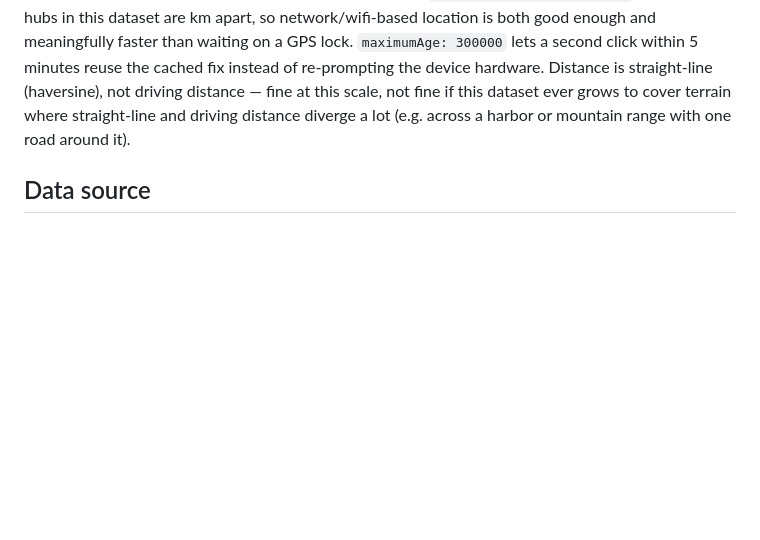
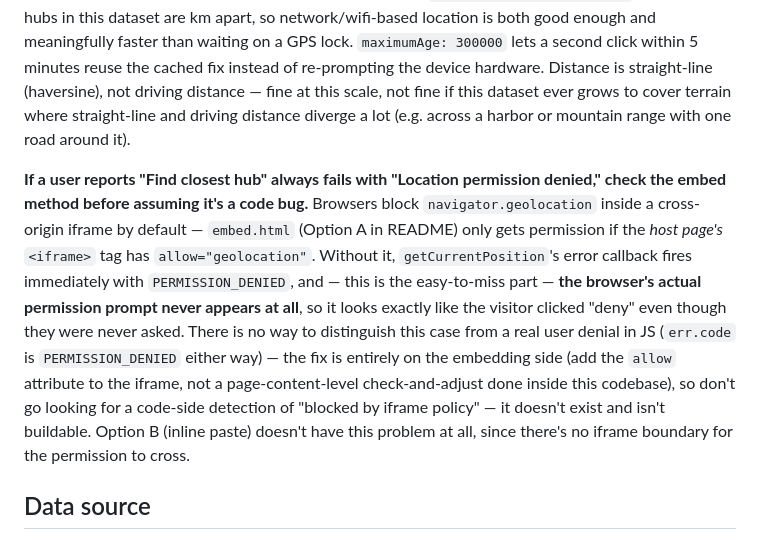
Before and after one commit to rewiring-nz/resilience-hubs-map, a Markdown page: CLAUDE.md, the part around the change. Rendered like a GitHub page; blank space fills up the shorter version.

Commit message:
Document the iframe geolocation permission requirement
The README's Option A iframe snippet was missing allow="geolocation" —
browsers block navigator.geolocation inside a cross-origin iframe by
default without it, and getCurrentPosition fails immediately with
PERMISSION_DENIED before the browser's actual permission prompt ever
shows. Easy to mistake for the visitor denying it themselves. Fixed
the snippet and documented the gotcha in both README and CLAUDE.md.

```diff
--- a/CLAUDE.md
+++ b/CLAUDE.md
@@ -138,6 +138,24 @@ this scale, not fine if this dataset ever grows to cover terrain where
 straight-line and driving distance diverge a lot (e.g. across a harbor
 or mountain range with one road around it).
 
+**If a user reports "Find closest hub" always fails with "Location
+permission denied," check the embed method before assuming it's a code
+bug.** Browsers block `navigator.geolocation` inside a cross-origin
+iframe by default — `embed.html` (Option A in README) only gets
+permission if the *host page's* `<iframe>` tag has
+`allow="geolocation"`. Without it, `getCurrentPosition`'s error
+callback fires immediately with `PERMISSION_DENIED`, and — this is the
+easy-to-miss part — **the browser's actual permission prompt never
+appears at all**, so it looks exactly like the visitor clicked "deny"
+even though they were never asked. There is no way to distinguish this
+case from a real user denial in JS (`err.code` is `PERMISSION_DENIED`
+either way) — the fix is entirely on the embedding side (add the `allow`
+attribute to the iframe, not a page-content-level check-and-adjust done
+inside this codebase), so don't go looking for a code-side detection of
+"blocked by iframe policy" — it doesn't exist and isn't buildable.
+Option B (inline paste) doesn't have this problem at all, since there's
+no iframe boundary for the permission to cross.
+
 ## Data source
 
 Published Google Sheet, fetched as CSV — see README.md's "Setting up
```
Also changed, not shown: README.md (+9 -0 lines).
